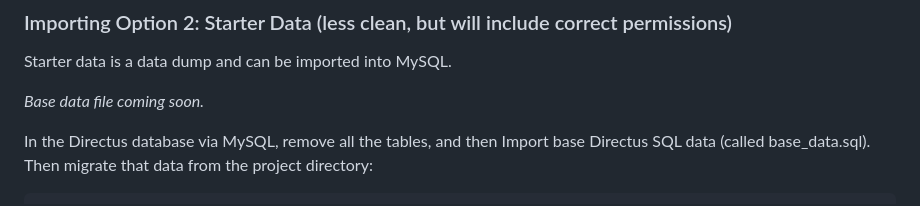
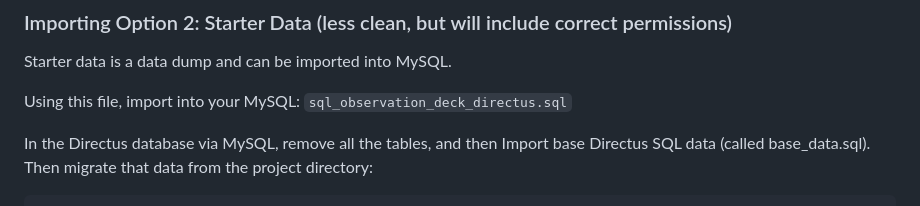
Before and after one commit to bytestudios/observation-deck, a Markdown page: README.md, the part around the change. Drawn GitHub-style.

Commit message:
Added details on MySQL starter data

````diff
--- a/README.md
+++ b/README.md
@@ -240,7 +240,8 @@ NOTE that permissions are not set up -- the method is to give Observers the righ
 
 Starter data is a data dump and can be imported into MySQL.
 
-_Base data file coming soon._
+Using this file, import into your MySQL:
+`sql_observation_deck_directus.sql`
 
 In the Directus database via MySQL, remove all the tables, and then Import base Directus SQL data (called base_data.sql). Then migrate that data from the project directory:
 ```
````
